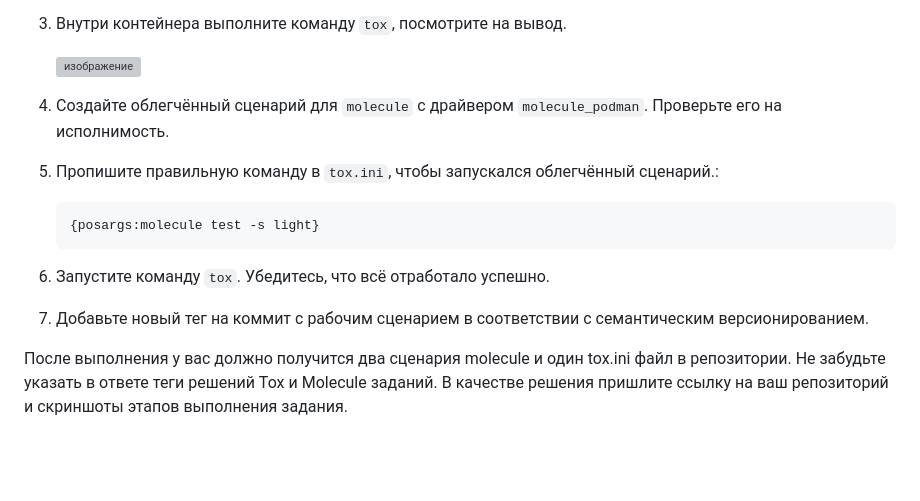
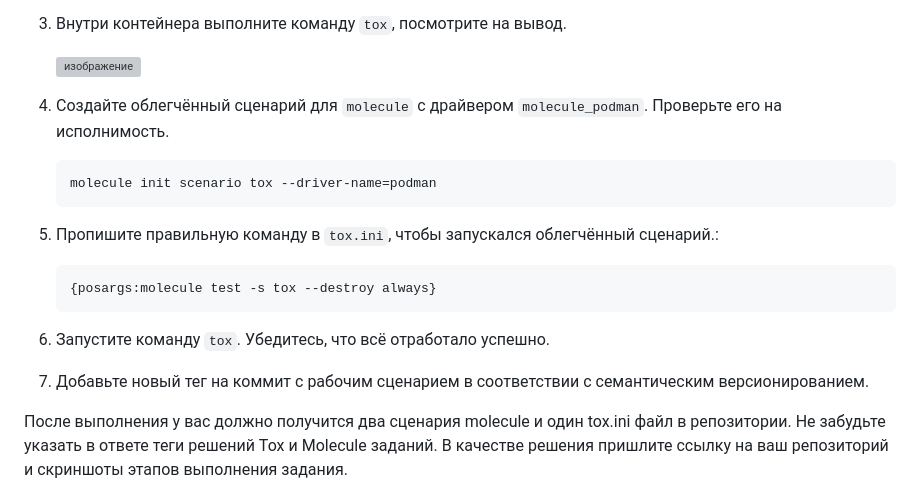
Before and after one commit to oefrager/mnt-homeworks, a Markdown page: 08-ansible-05-testing/README.md, the part around the change. Rendered like a GitHub page; blank space fills up the shorter version; grey boxes are pictures that could not be loaded.

````diff
--- a/08-ansible-05-testing/README.md
+++ b/08-ansible-05-testing/README.md
@@ -42,14 +42,16 @@
    ![изображение](https://github.com/user-attachments/assets/48c7c677-5958-400d-8ff9-6281d6926d82)
 
 4. Создайте облегчённый сценарий для `molecule` с драйвером `molecule_podman`. Проверьте его на исполнимость.
+   ```
+   molecule init scenario tox --driver-name=podman
+   ```
+5. Пропишите правильную команду в `tox.ini`, чтобы запускался облегчённый сценарий.:
+   ```
+   {posargs:molecule test -s tox --destroy always}
+   ```
+6. Запустите команду `tox`. Убедитесь, что всё отработало успешно.
 
-5. Пропишите правильную команду в `tox.ini`, чтобы запускался облегчённый сценарий.:
-      ```
-      {posargs:molecule test -s light}
-      ```
-
-8. Запустите команду `tox`. Убедитесь, что всё отработало успешно.
-9. Добавьте новый тег на коммит с рабочим сценарием в соответствии с семантическим версионированием.
+7. Добавьте новый тег на коммит с рабочим сценарием в соответствии с семантическим версионированием.
 
 После выполнения у вас должно получится два сценария molecule и один tox.ini файл в репозитории. Не забудьте указать в ответе теги решений Tox и Molecule заданий. В качестве решения пришлите ссылку на  ваш репозиторий и скриншоты этапов выполнения задания.
 
````
